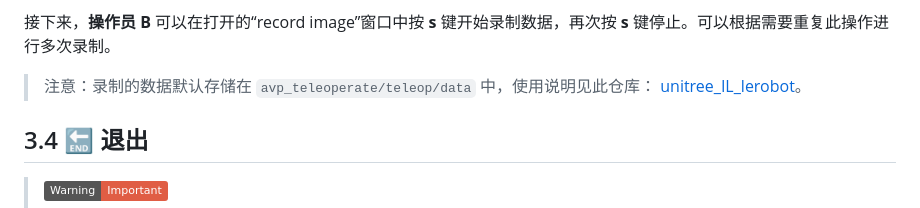
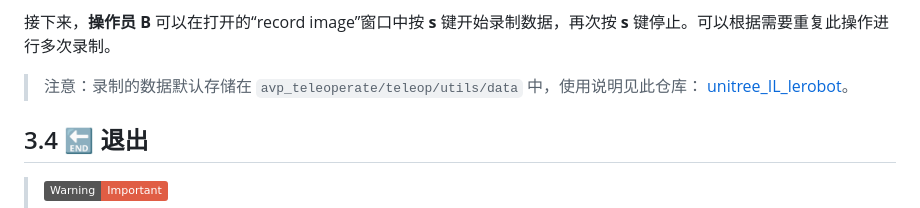
Before and after one commit to unitreerobotics/avp_teleoperate, a Markdown page: README_zh-CN.md, the part around the change. Drawn GitHub-style; badges without logos.

```diff
--- a/README_zh-CN.md
+++ b/README_zh-CN.md
@@ -271,7 +271,7 @@ unitree@PC2:~/h1_inspire_service/build$ ./h1_hand_example
 
 接下来，**操作员 B** 可以在打开的“record image”窗口中按 **s** 键开始录制数据，再次按 **s** 键停止。可以根据需要重复此操作进行多次录制。
 
-> 注意：录制的数据默认存储在 `avp_teleoperate/teleop/data` 中，使用说明见此仓库： [unitree_IL_lerobot](https://github.com/unitreerobotics/unitree_IL_lerobot/blob/main/README_zh.md#%E6%95%B0%E6%8D%AE%E9%87%87%E9%9B%86%E4%B8%8E%E8%BD%AC%E6%8D%A2)。
+> 注意：录制的数据默认存储在 `avp_teleoperate/teleop/utils/data` 中，使用说明见此仓库： [unitree_IL_lerobot](https://github.com/unitreerobotics/unitree_IL_lerobot/blob/main/README_zh.md#%E6%95%B0%E6%8D%AE%E9%87%87%E9%9B%86%E4%B8%8E%E8%BD%AC%E6%8D%A2)。
 
 ## 3.4 🔚 退出
 
```
Also changed, not shown: README.md (+1 -1 lines), README_ja-JP.md (+1 -1 lines).
